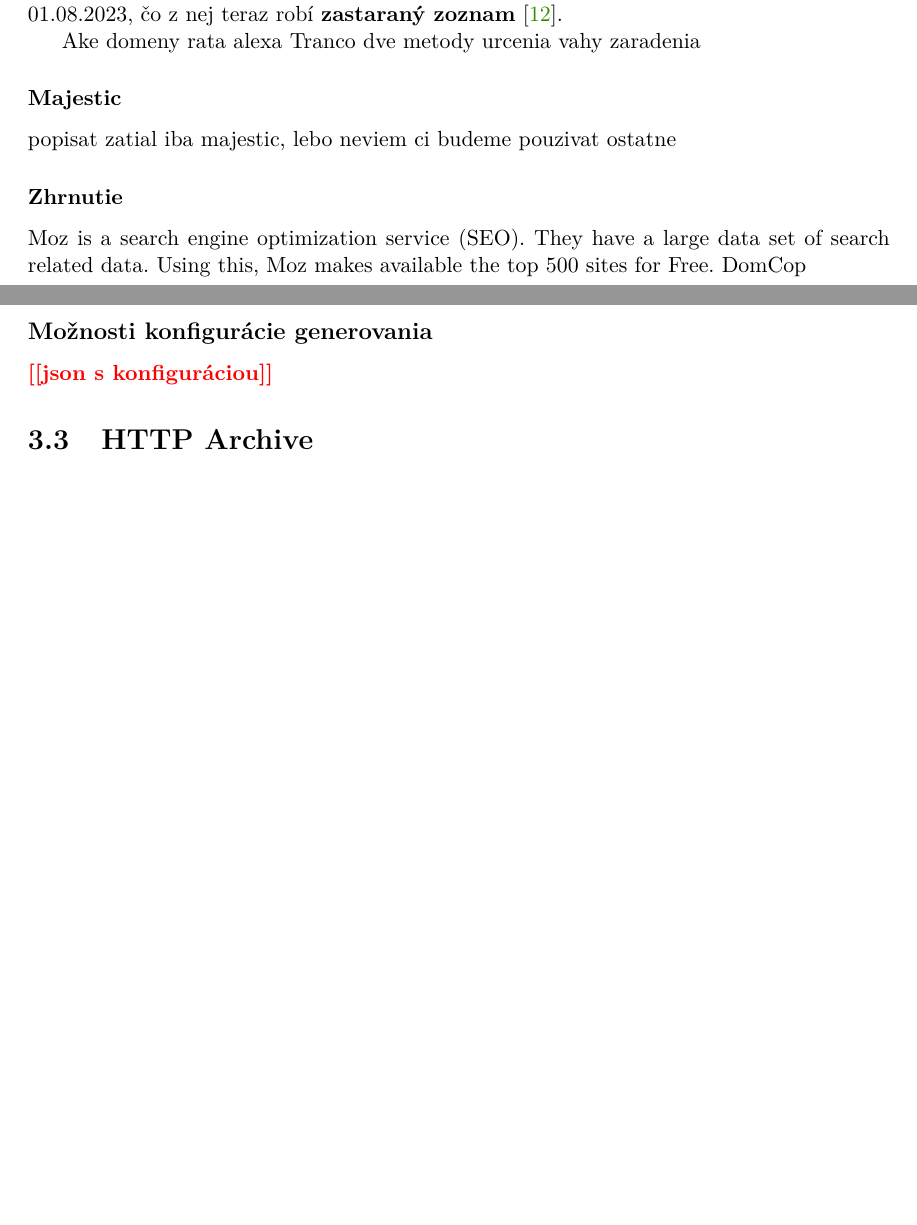
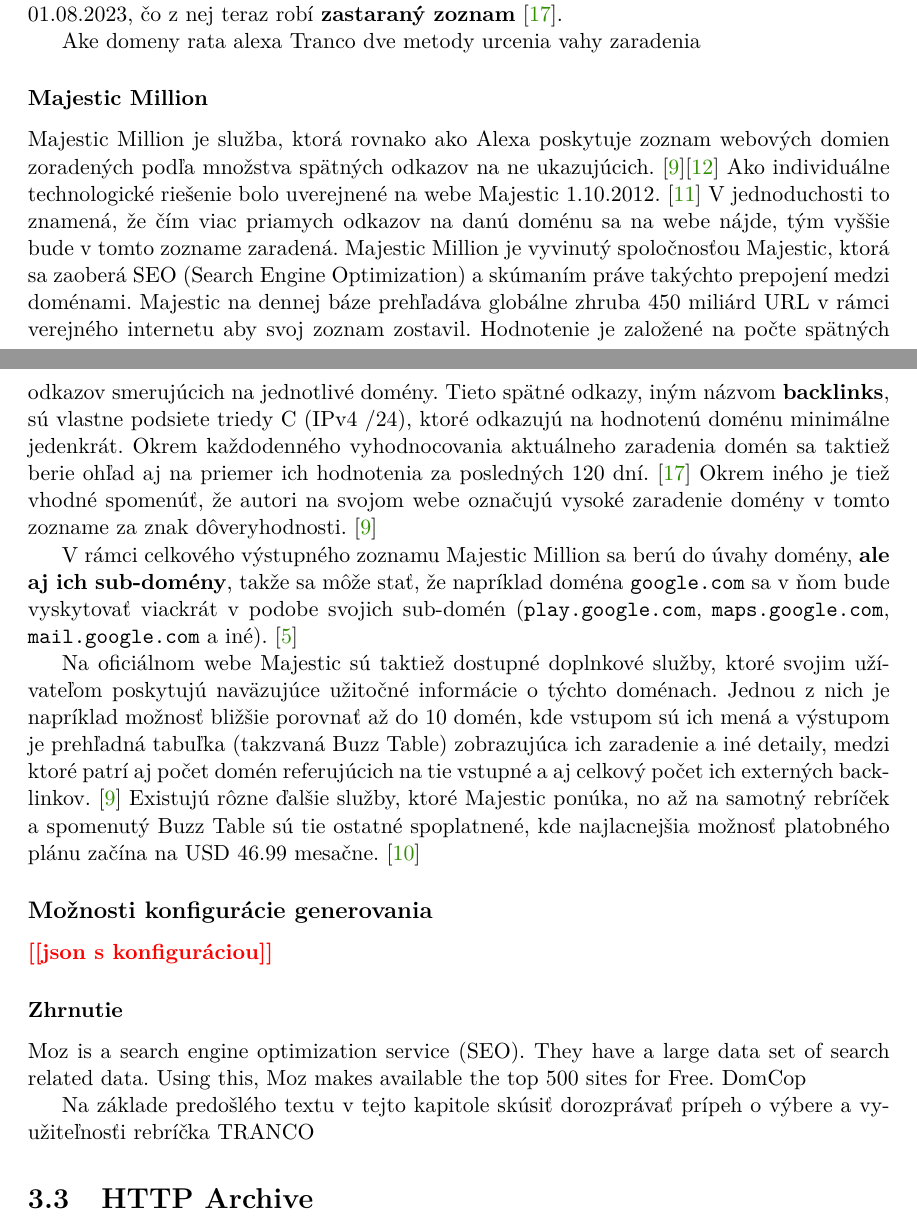
Before and after one commit to JurikMatej/IBP-NEL-Analysis, a LaTeX thesis (projekt.tex, which reads chapters/projekt-03-data-sources-available-for-research.tex): two parts of pages 14 and 15 of 25 before the commit and two parts of pages 14 and 15 of 26 after it, joined at a grey line, cut so that both start at the same text, the shorter picture padded with empty space. Compiled offline with pdfLaTeX.

Commit message:
Write a section about Majestic Million

```diff
--- a/chapters/projekt-03-data-sources-available-for-research.tex
+++ b/chapters/projekt-03-data-sources-available-for-research.tex
@@ -102,19 +102,37 @@
 Ake domeny rata alexa
 Tranco dve metody urcenia vahy zaradenia
 
-\subsubsection{Majestic}
+\subsubsection{Majestic Million}
 
-popisat zatial iba majestic, lebo neviem ci budeme pouzivat ostatne
+Majestic Million je služba, ktorá rovnako ako Alexa poskytuje zoznam webových domien zoradených podľa množstva spätných odkazov na ne ukazujúcich. \cite{majestic-million-homepage}\cite{majestic-million-ranking}
+Ako individuálne technologické riešenie bolo uverejnené na webe Majestic 1.10.2012. \cite{majestic-million-publication}
+V jednoduchosti to znamená, že čím viac priamych odkazov na danú doménu sa na webe nájde, tým vyššie bude v tomto zozname zaradená.
+Majestic Million je vyvinutý spoločnosťou Majestic, ktorá sa zaoberá SEO (Search Engine Optimization) a skúmaním práve takýchto prepojení medzi doménami.
+Majestic na dennej báze prehľadáva globálne zhruba 450 miliárd URL v rámci verejného internetu aby svoj zoznam zostavil.
+Hodnotenie je založené na počte spätných odkazov smerujúcich na jednotlivé domény. Tieto spätné odkazy, iným názvom \textbf{backlinks}, sú vlastne podsiete triedy C (IPv4 /24), ktoré odkazujú
+na hodnotenú doménu minimálne jedenkrát.
+Okrem každodenného vyhodnocovania aktuálneho zaradenia domén sa taktiež berie ohľad aj na priemer ich hodnotenia za posledných 120 dní. \cite{tranco-methodology}
+Okrem iného je tiež vhodné spomenúť, že autori na svojom webe označujú vysoké zaradenie domény v tomto zozname za znak dôveryhodnosti. \cite{majestic-million-homepage}
 
+V rámci celkového výstupného zoznamu Majestic Million sa berú do úvahy domény, \textbf{ale aj ich sub-domény}, takže sa môže stať, že napríklad doména \code{google.com} sa v ňom bude vyskytovať viackrát v podobe
+svojich sub-domén (\code{play.google.com}, \code{maps.google.com}, \code{mail.google.com} a iné). \cite{majestic-million-sub-domain-filtered}
+
+Na oficiálnom webe Majestic sú taktiež dostupné doplnkové služby, ktoré svojim užívateľom poskytujú naväzujúce užitočné informácie o týchto doménach.
+Jednou z nich je napríklad možnosť bližšie porovnať až do 10 domén, kde vstupom sú ich mená a výstupom je prehľadná tabuľka (takzvaná Buzz Table) zobrazujúca ich zaradenie a iné detaily, medzi ktoré patrí aj počet domén
+referujúcich na tie vstupné a aj celkový počet ich externých backlinkov. \cite{majestic-million-homepage}
+Existujú rôzne ďalšie služby, ktoré Majestic ponúka, no až na samotný rebríček a spomenutý Buzz Table sú tie ostatné spoplatnené, kde najlacnejšia možnosť platobného plánu začína na USD 46.99 mesačne. \cite{majestic-million-pricing}
+
+
+\subsection{Možnosti konfigurácie generovania}
+
+\todo{json s konfiguráciou}
 
 \subsubsection{Zhrnutie}
 
 Moz is a search engine optimization service (SEO). They have a large data set of search related data. Using this, Moz makes available the top 500 sites for Free.
 DomCop
 
-\subsection{Možnosti konfigurácie generovania}
-
-\todo{json s konfiguráciou}
+Na základe predošlého textu v tejto kapitole skúsiť dorozprávať prípeh o výbere a využiteľnosťi rebríčka TRANCO
 
 
 \section{HTTP Archive}
```
Also changed, not shown: chapters/projekt-20-literatura-bibliography.bib (+47 -0 lines).
